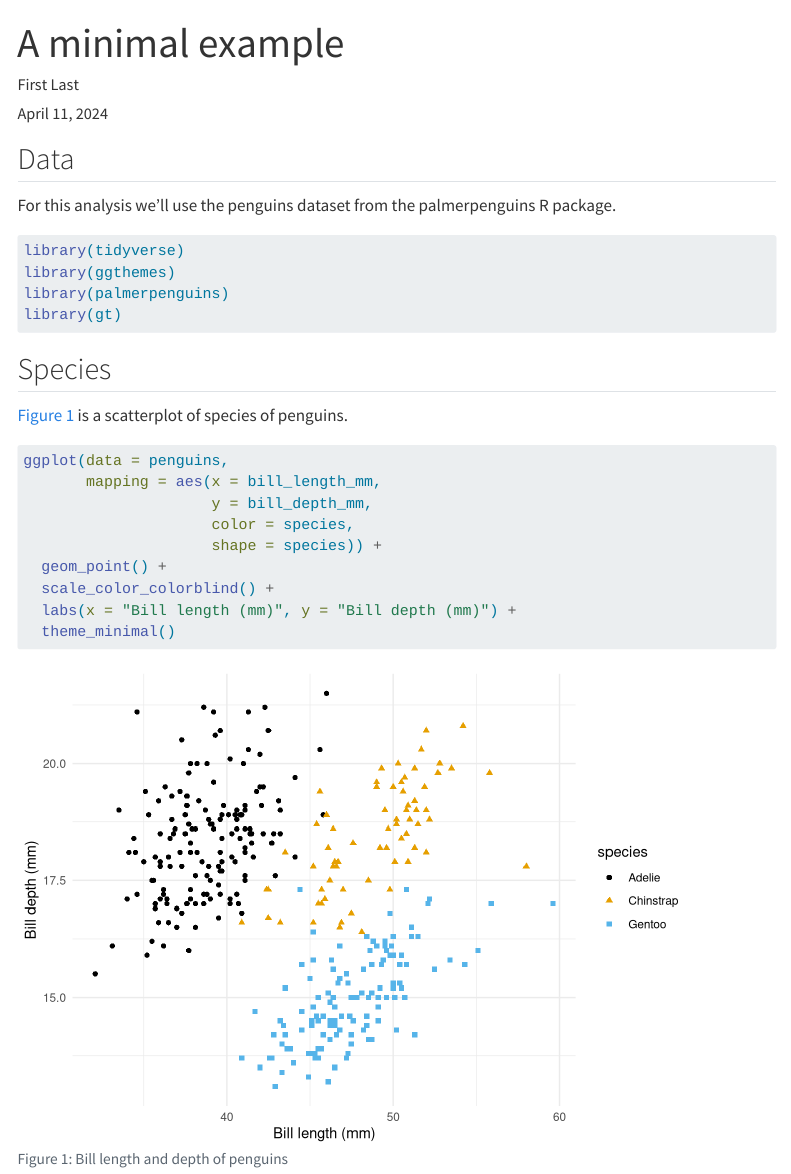
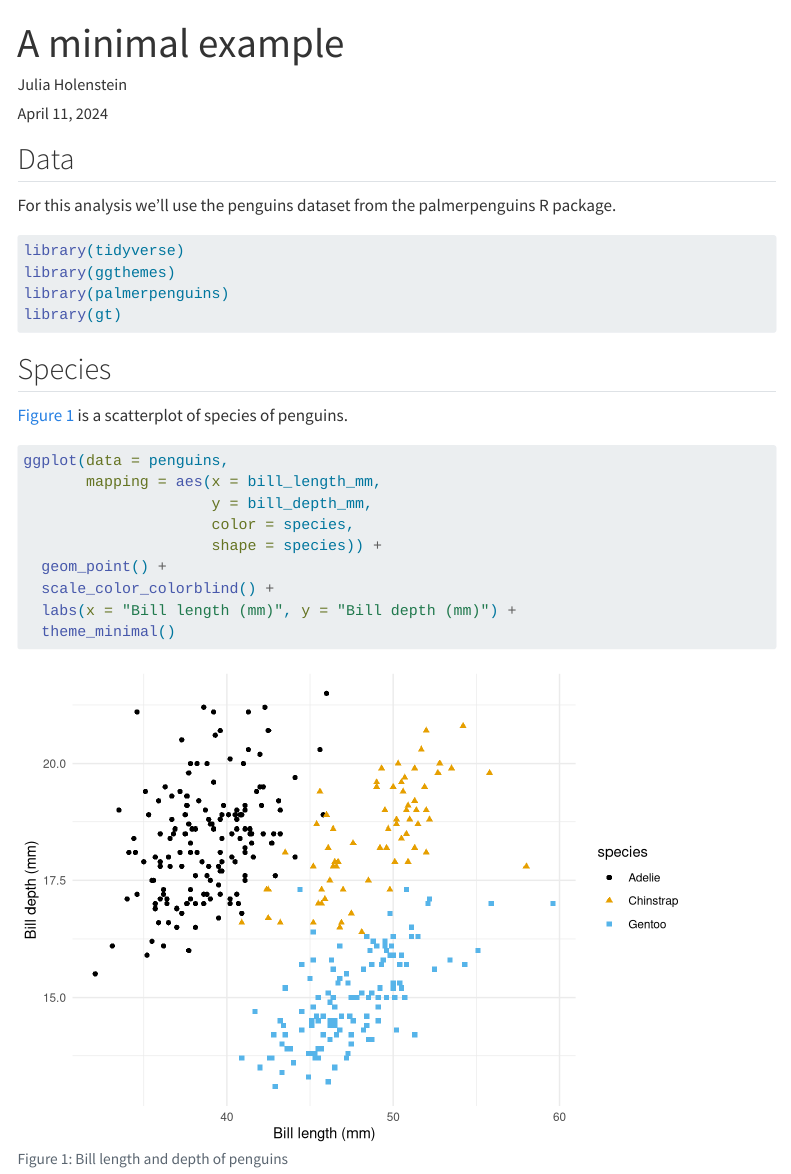
Before and after one commit to rbtl-fs24/md-07-publish-Julchen0, a Quarto document (docs/index.qmd): the page in a window 1100 px wide, from its top. Rendered offline with R 4.5, knitr and Pandoc in place of Quarto, with nearby package versions; some code elsewhere in the file could not run offline; menus at the side of the page are left out.

Commit message:
first commit

```diff
--- a/docs/index.qmd
+++ b/docs/index.qmd
@@ -1,7 +1,7 @@
 ---
 title: "A minimal example"
 date: today
-author: First Last
+author: Julia Holenstein
 format:
   html:
     toc: true
```
Also changed, not shown: 13 other files.
